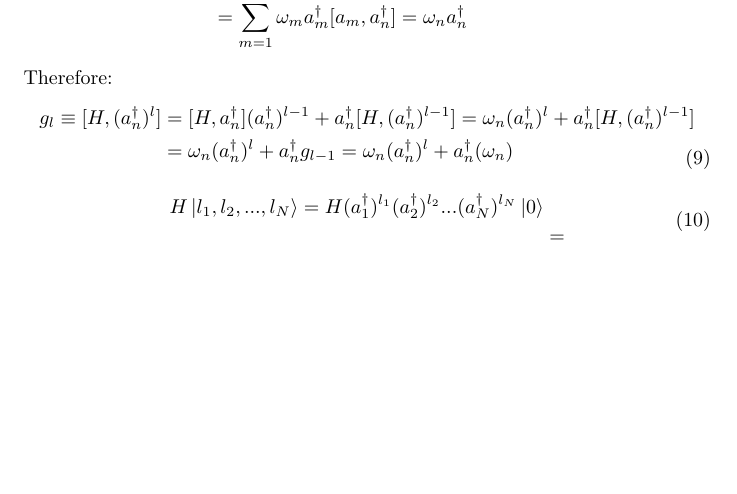
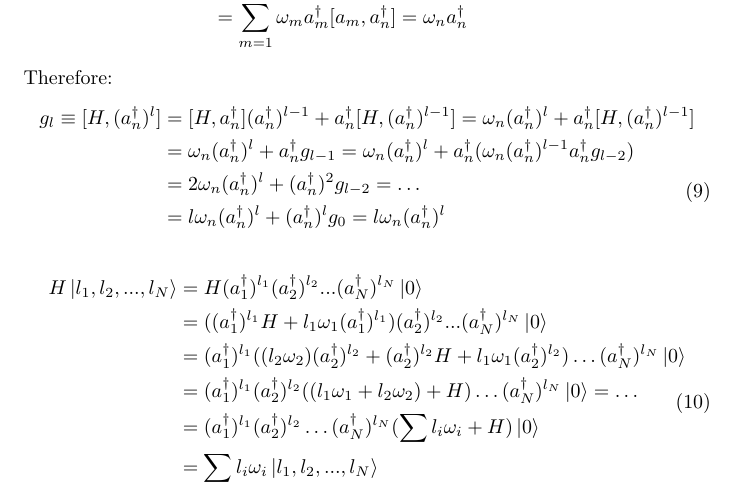
Before and after one commit to baset-veisi/gap_closure_2025, a LaTeX document (learning-by-solving-log/qft/qftByTong/problem_sheet_02/solutions.tex): part of page 2 of 2, cut so that both start at the same text, the shorter picture padded with empty space. Compiled offline with pdfLaTeX.

Commit message:
Pb 1 solved

```diff
--- a/learning-by-solving-log/qft/qftByTong/problem_sheet_02/solutions.tex
+++ b/learning-by-solving-log/qft/qftByTong/problem_sheet_02/solutions.tex
@@ -100,13 +100,22 @@ Therefore:
 \begin{equation}
     \begin{split}
         g_l \equiv [H, (a_n^\dagger)^l] &= [H,a_n^\dagger](a_n^\dagger)^{l-1} + a_n^\dagger[H,(a_n^\dagger)^{l-1}] = \omega_n(a_n^\dagger)^l + a_n^\dagger[H,(a_n^\dagger)^{l-1}]\\
-        &= \omega_n(a_n^\dagger)^l + a_n^\dagger g_{l-1} = \omega_n(a_n^\dagger)^l + a_n^\dagger(\omega_n )
+        &= \omega_n(a_n^\dagger)^l + a_n^\dagger g_{l-1} = \omega_n(a_n^\dagger)^l + a_n^\dagger(\omega_n(a_n^\dagger)^{l-1}
+        a_n^\dagger g_{l-2} ) \\
+        &=  2\omega_n(a_n^\dagger)^l + (a_n^\dagger)^2 g_{l-2} = \dots \\
+        &= l\omega_n(a_n^\dagger)^l + (a_n^\dagger)^l g_0 =  l\omega_n(a_n^\dagger)^l
     \end{split}
 \end{equation}
+
 \begin{equation}
     \begin{split}
-        H\ket{l_1,l_2,...,l_N} = H(a_1^\dagger)^{l_1}(a_2^\dagger)^{l_2}...(a_N^\dagger)^{l_N}\ket{0} \\
-        & =
+        H\ket{l_1,l_2,...,l_N} &= H(a_1^\dagger)^{l_1}(a_2^\dagger)^{l_2}...(a_N^\dagger)^{l_N}\ket{0} \\
+        & = ((a_1^\dagger)^{l_1}H + l_1\omega_1(a_1^\dagger)^{l_1})(a_2^\dagger)^{l_2}...(a_N^\dagger)^{l_N}\ket{0} \\
+        & = (a_1^\dagger)^{l_1}((l_2\omega_2)(a_2^\dagger)^{l_2} + (a_2^\dagger)^{l_2}H + l_1\omega_1 (a_2^\dagger)^{l_2})
+        \dots (a_N^\dagger)^{l_N}\ket{0}\\
+        & = (a_1^\dagger)^{l_1} (a_2^\dagger)^{l_2} ( (l_1\omega_1 + l_2\omega_2) + H) \dots (a_N^\dagger)^{l_N}\ket{0} = \dots\\
+        & = (a_1^\dagger)^{l_1} (a_2^\dagger)^{l_2}\dots (a_N^\dagger)^{l_N} (\sum l_i\omega_i + H )\ket{0} \\
+        &= \sum l_i\omega_i \ket{l_1,l_2,...,l_N}
     \end{split}
 \end{equation}
 \end{document}
```
Also changed, not shown: learning-by-solving-log/qft/qftByTong/problem_sheet_02/solutions.pdf.
